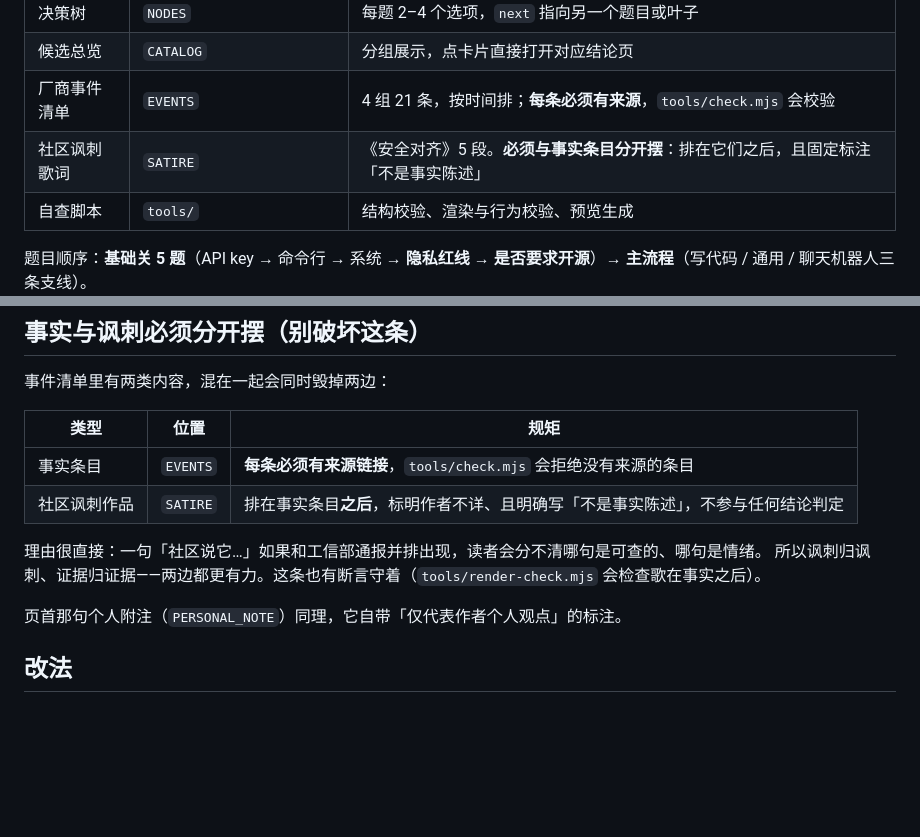
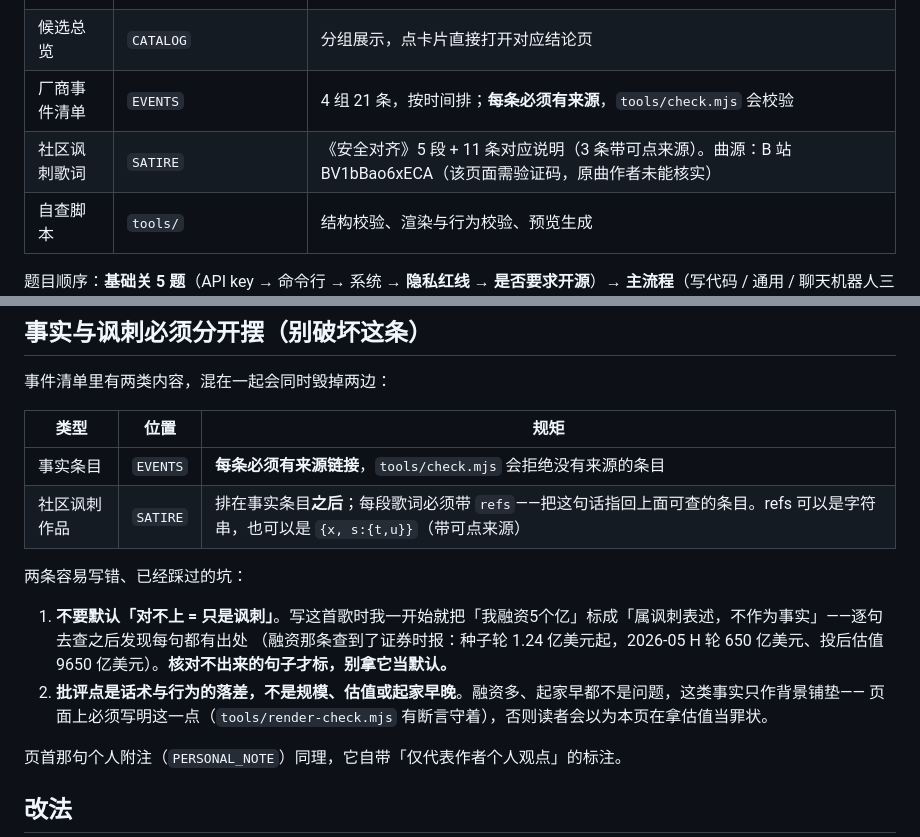
Before and after one commit to bomomoQWQ/How-to-choose-harness, a Markdown page: README.md, 2 parts joined by grey strips. GitHub-like rendering; blank space fills up the shorter version.

Commit message:
README：记录讽刺块的两条口径（别默认「对不上就是讽刺」；批评点不是规模估值）

```diff
--- a/README.md
+++ b/README.md
@@ -21,7 +21,7 @@
 | 决策树 | `NODES` | 每题 2–4 个选项，`next` 指向另一个题目或叶子 |
 | 候选总览 | `CATALOG` | 分组展示，点卡片直接打开对应结论页 |
 | 厂商事件清单 | `EVENTS` | 4 组 21 条，按时间排；**每条必须有来源**，`tools/check.mjs` 会校验 |
-| 社区讽刺歌词 | `SATIRE` | 《安全对齐》5 段。**必须与事实条目分开摆**：排在它们之后，且固定标注「不是事实陈述」 |
+| 社区讽刺歌词 | `SATIRE` | 《安全对齐》5 段 + 11 条对应说明（3 条带可点来源）。曲源：B 站 BV1bBao6xECA（该页面需验证码，原曲作者未能核实） |
 | 自查脚本 | `tools/` | 结构校验、渲染与行为校验、预览生成 |
 
 题目顺序：**基础关 5 题**（API key → 命令行 → 系统 → **隐私红线** → **是否要求开源**）→ **主流程**（写代码 / 通用 / 聊天机器人三条支线）。
@@ -68,10 +68,14 @@
 | 类型 | 位置 | 规矩 |
 |---|---|---|
 | 事实条目 | `EVENTS` | **每条必须有来源链接**，`tools/check.mjs` 会拒绝没有来源的条目 |
-| 社区讽刺作品 | `SATIRE` | 排在事实条目**之后**，标明作者不详、且明确写「不是事实陈述」，不参与任何结论判定 |
+| 社区讽刺作品 | `SATIRE` | 排在事实条目**之后**；每段歌词必须带 `refs`——把这句话指回上面可查的条目。refs 可以是字符串，也可以是 `{x, s:{t,u}}`（带可点来源） |
 
-理由很直接：一句「社区说它…」如果和工信部通报并排出现，读者会分不清哪句是可查的、哪句是情绪。
-所以讽刺归讽刺、证据归证据——两边都更有力。这条也有断言守着（`tools/render-check.mjs` 会检查歌在事实之后）。
+两条容易写错、已经踩过的坑：
+
+1. **不要默认「对不上 = 只是讽刺」**。写这首歌时我一开始就把「我融资5个亿」标成「属讽刺表述，不作为事实」——逐句去查之后发现每句都有出处
+   （融资那条查到了证券时报：种子轮 1.24 亿美元起，2026-05 H 轮 650 亿美元、投后估值 9650 亿美元）。**核对不出来的句子才标，别拿它当默认。**
+2. **批评点是话术与行为的落差，不是规模、估值或起家早晚**。融资多、起家早都不是问题，这类事实只作背景铺垫——
+   页面上必须写明这一点（`tools/render-check.mjs` 有断言守着），否则读者会以为本页在拿估值当罪状。
 
 页首那句个人附注（`PERSONAL_NOTE`）同理，它自带「仅代表作者个人观点」的标注。
 
```
